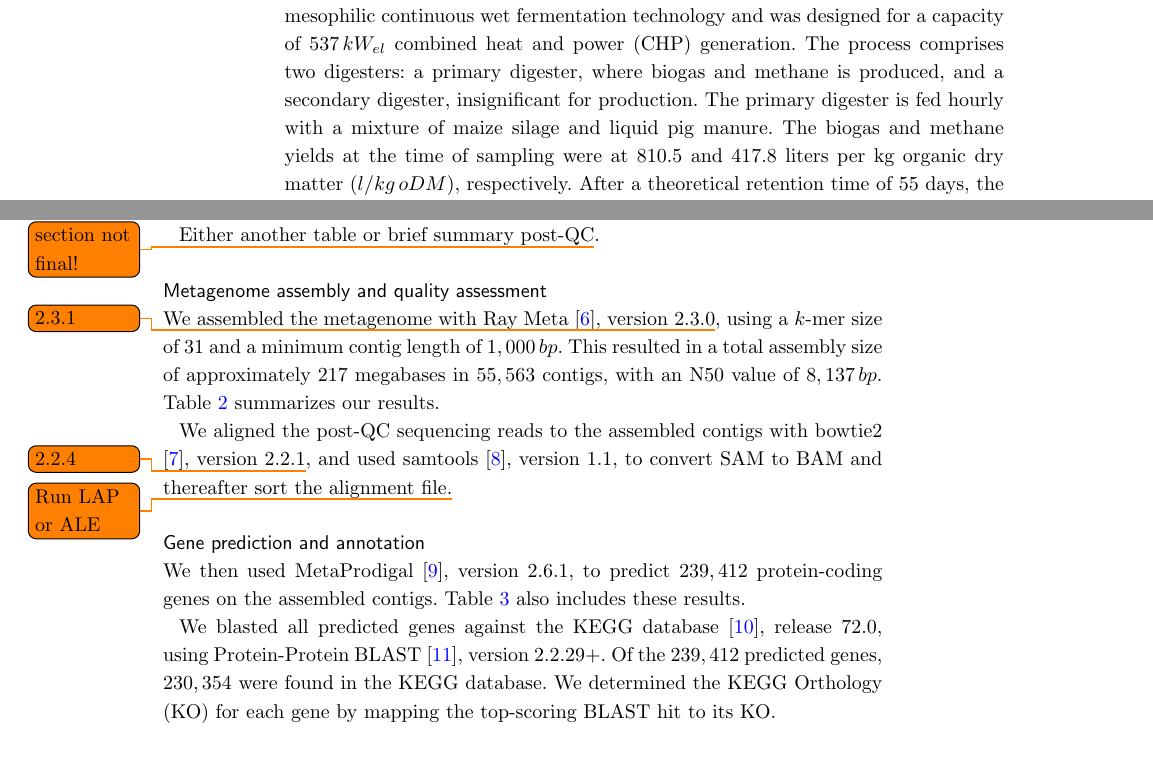
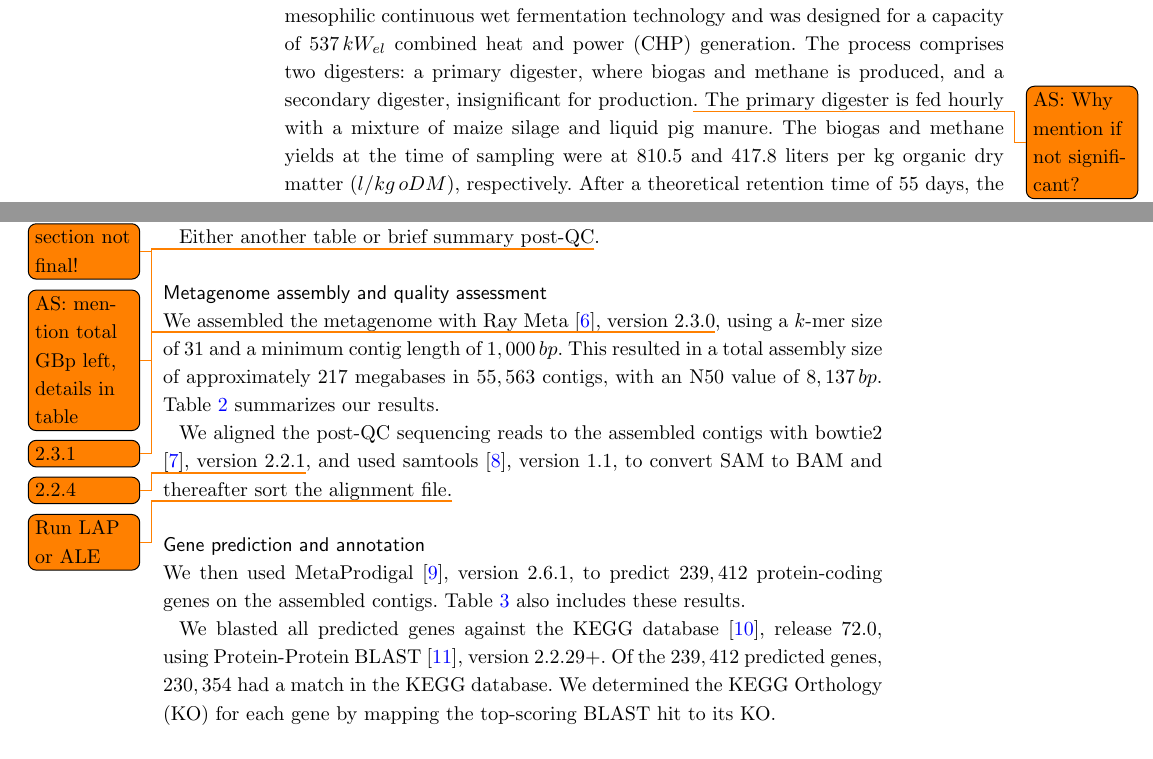
Before and after one commit to metagenomics/2015-biogas-cebitec, a LaTeX document (bremges_gigascience_2014.tex): two parts of pages 1 and 2 of 7, joined at a grey line, cut so that both start at the same text. Compiled offline with pdfLaTeX.

Commit message:
Added Alex's comments

```diff
--- a/bremges_gigascience_2014.tex
+++ b/bremges_gigascience_2014.tex
@@ -271,7 +271,7 @@ These data will enable a deeper exploration of the biogas-producting microbial c
 %
 \subsection*{Digester management}
 The biogas plant, located in North Rhine Westphalia, Germany, features a mesophilic continuous wet fermentation technology and was designed for a capacity of $537\,kW_{el}$ combined heat and power (CHP) generation.
-The process comprises two digesters: a primary digester, where biogas and methane is produced, and a secondary digester, insignificant for production.
+The process comprises two digesters: a primary digester, where biogas and methane is produced, and a secondary digester, insignificant for production\todo{AS: Why mention if not significant?}.
 The primary digester is fed hourly with a mixture of maize silage and liquid pig manure.
 The biogas and methane yields at the time of sampling were at $810.5$ and $417.8$ liters per kg organic dry matter ($l / kg\,oDM$), respectively.
 After a theoretical retention time of $55$ days, the digestate is stored in the closed, non-heated final storage tank.
@@ -299,7 +299,7 @@ After adapter clipping, using Trimmomatic's \emph{Truseq2-PE} and \emph{Nextera-
 Then, we performed an adaptive quality trimming, balancing read length against error rate (target read length of 100 bases, strictness of 0.2, thus favouring read length over error sensitivity).
 Finally, reads shorter than $36$ bases were discarded.
 
-Either another table or brief summary post-QC\todo{section not final!}.
+Either another table or brief summary post-QC\todo{section not final!}\todo{AS: mention total GBp left, details in table}.
 %
 \subsection*{Metagenome assembly and quality assessment}
 We assembled the metagenome with Ray Meta \cite{RayMeta}, version 2.3.0\todo{2.3.1}, using a $k$-mer size of $31$ and a minimum contig length of $1,000\,bp$.
@@ -312,7 +312,7 @@ We aligned the post-QC sequencing reads to the assembled contigs with bowtie2 \c
 We then used MetaProdigal \cite{MetaProdigal}, version 2.6.1, to predict $239,412$ protein-coding genes on the assembled contigs. Table \ref{tGenes} also includes these results.
 
 We blasted all predicted genes against the KEGG database \cite{KeggDB}, release 72.0, using Protein-Protein BLAST \cite{BlastPlus}, version 2.2.29+.
-Of the $239,412$ predicted genes, $230,354$ were found in the KEGG database.
+Of the $239,412$ predicted genes, $230,354$ had a match in the KEGG database.
 We determined the KEGG Orthology (KO) for each gene by mapping the top-scoring BLAST hit to its KO.
 
 \subsection*{Coverage analysis}
```
Also changed, not shown: bremges_gigascience_2014.pdf, bremges_gigascience_2014.tex (11 more changed lines).
